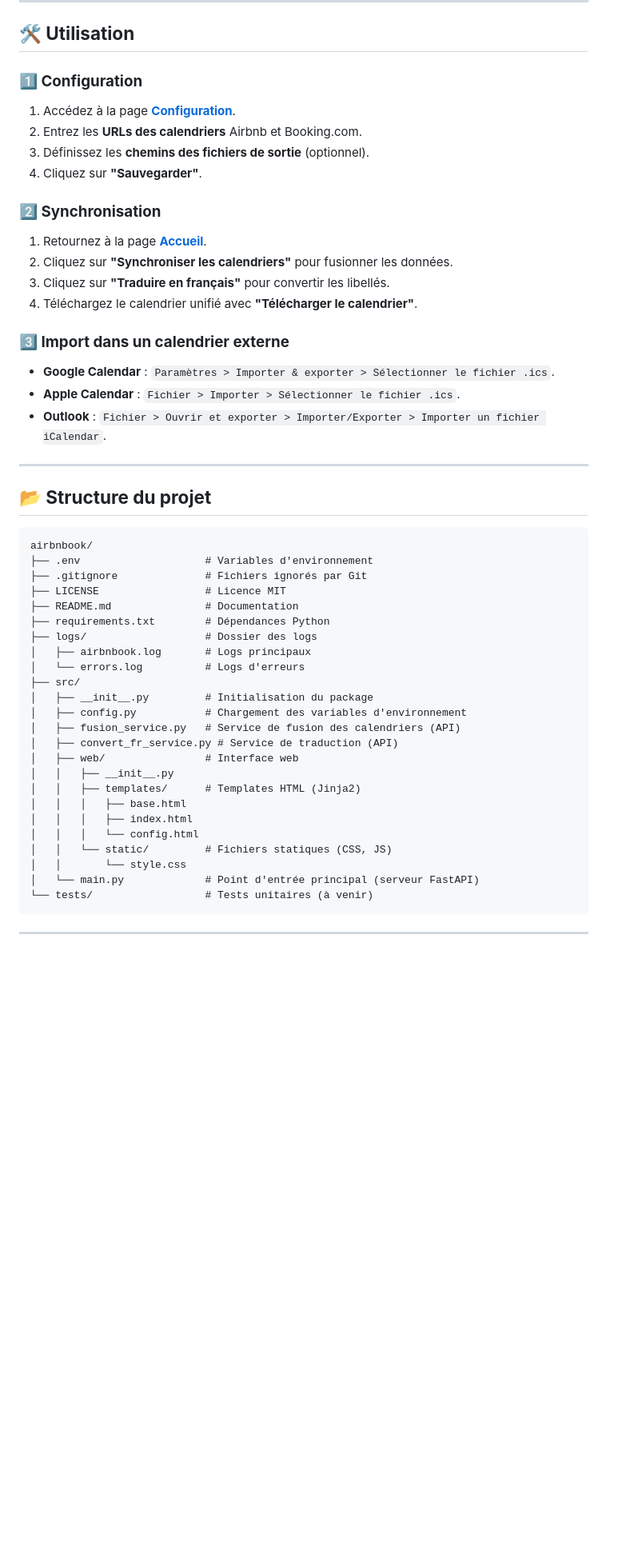
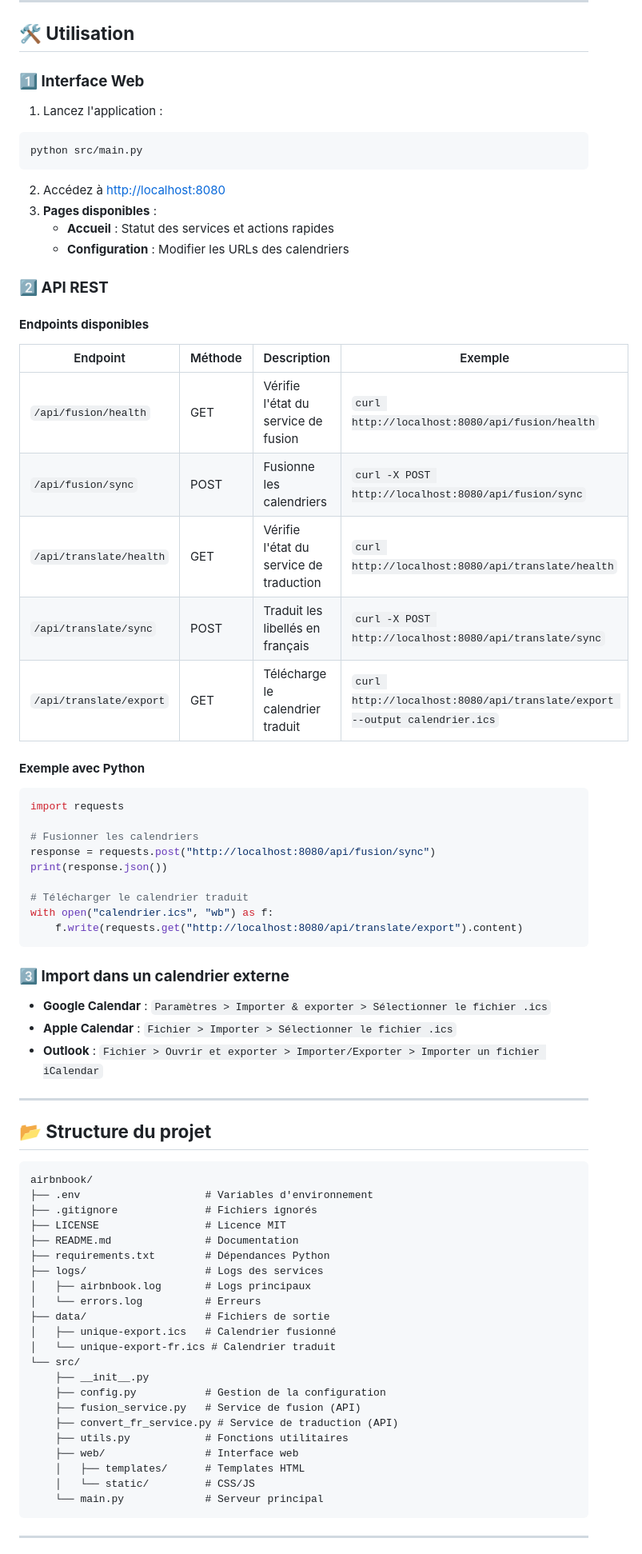
Before and after one commit to Geeskill/airbnbook, a Markdown page: README.md, the part around one of its changes. Shown at 80% size. GitHub-like rendering; blank space fills up the shorter version.

````diff
--- a/README.md
+++ b/README.md
@@ -71,22 +70,46 @@ python src/main.py
 
 ## **🛠️ Utilisation**
 
-### **1️⃣ Configuration**
-1. Accédez à la page **[Configuration](http://localhost:8080/config)**.
-2. Entrez les **URLs des calendriers** Airbnb et Booking.com.
-3. Définissez les **chemins des fichiers de sortie** (optionnel).
-4. Cliquez sur **"Sauvegarder"**.
+### **1️⃣ Interface Web**
+1. Lancez l'application :
+```bash
+python src/main.py
+```
+2. Accédez à [http://localhost:8080](http://localhost:8080)
+3. **Pages disponibles** :
+   - **Accueil** : Statut des services et actions rapides
+   - **Configuration** : Modifier les URLs des calendriers
 
-### **2️⃣ Synchronisation**
-1. Retournez à la page **[Accueil](http://localhost:8080/)**.
-2. Cliquez sur **"Synchroniser les calendriers"** pour fusionner les données.
-3. Cliquez sur **"Traduire en français"** pour convertir les libellés.
-4. Téléchargez le calendrier unifié avec **"Télécharger le calendrier"**.
+### **2️⃣ API REST**
+#### **Endpoints disponibles**
+| Endpoint | Méthode | Description | Exemple |
+|----------|---------|-------------|---------|
+| `/api/fusion/health` | GET | Vérifie l'état du service de fusion | `curl http://localhost:8080/api/fusion/health` |
+| `/api/fusion/sync` | POST | Fusionne les calendriers | `curl -X POST http://localhost:8080/api/fusion/sync` |
+| `/api/translate/health` | GET | Vérifie l'état du service de traduction | `curl http://localhost:8080/api/translate/health` |
+| `/api/translate/sync` | POST | Traduit les libellés en français | `curl -X POST http://localhost:8080/api/translate/sync` |
+| `/api/translate/export` | GET | Télécharge le calendrier traduit | `curl http://localhost:8080/api/translate/export --output calendrier.ics` |
+
+#### **Exemple avec Python**
+```python
+import requests
+
+# Fusionner les calendriers
+response = requests.post("http://localhost:8080/api/fusion/sync")
+print(response.json())
+
+# Télécharger le calendrier traduit
+with open("calendrier.ics", "wb") as f:
+    f.write(requests.get("http://localhost:8080/api/translate/export").content)
+```
 
 ### **3️⃣ Import dans un calendrier externe**
-- **Google Calendar** : `Paramètres > Importer & exporter > Sélectionner le fichier .ics`.
-- **Apple Calendar** : `Fichier > Importer > Sélectionner le fichier .ics`.
-- **Outlook** : `Fichier > Ouvrir et exporter > Importer/Exporter > Importer un fichier iCalendar`.
+- **Google Calendar** :
+  `Paramètres > Importer & exporter > Sélectionner le fichier .ics`
+- **Apple Calendar** :
+  `Fichier > Importer > Sélectionner le fichier .ics`
+- **Outlook** :
+  `Fichier > Ouvrir et exporter > Importer/Exporter > Importer un fichier iCalendar`
 
 ---
 
@@ -94,28 +117,26 @@ python src/main.py
 ```
 airbnbook/
 ├── .env                    # Variables d'environnement
-├── .gitignore              # Fichiers ignorés par Git
+├── .gitignore              # Fichiers ignorés
 ├── LICENSE                 # Licence MIT
 ├── README.md               # Documentation
 ├── requirements.txt        # Dépendances Python
-├── logs/                   # Dossier des logs
+├── logs/                   # Logs des services
 │   ├── airbnbook.log       # Logs principaux
-│   └── errors.log          # Logs d'erreurs
-├── src/
-│   ├── __init__.py         # Initialisation du package
-│   ├── config.py           # Chargement des variables d'environnement
-│   ├── fusion_service.py   # Service de fusion des calendriers (API)
-│   ├── convert_fr_service.py # Service de traduction (API)
-│   ├── web/                # Interface web
-│   │   ├── __init__.py
-│   │   ├── templates/      # Templates HTML (Jinja2)
-│   │   │   ├── base.html
-│   │   │   ├── index.html
-│   │   │   └── config.html
-│   │   └── static/         # Fichiers statiques (CSS, JS)
-│   │       └── style.css
-│   └── main.py             # Point d'entrée principal (serveur FastAPI)
-└── tests/                  # Tests unitaires (à venir)
+│   └── errors.log          # Erreurs
+├── data/                   # Fichiers de sortie
+│   ├── unique-export.ics   # Calendrier fusionné
+│   └── unique-export-fr.ics # Calendrier traduit
+└── src/
+    ├── __init__.py
+    ├── config.py           # Gestion de la configuration
+    ├── fusion_service.py   # Service de fusion (API)
+    ├── convert_fr_service.py # Service de traduction (API)
+    ├── utils.py            # Fonctions utilitaires
+    ├── web/                # Interface web
+    │   ├── templates/      # Templates HTML
+    │   └── static/         # CSS/JS
+    └── main.py             # Serveur principal
 ```
 
 ---
````
Also changed, not shown: other parts of README.md (+76 -72 lines).
